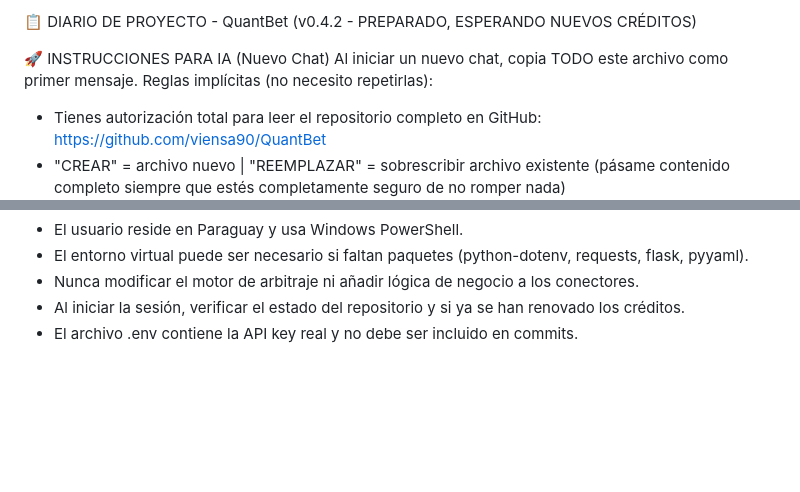
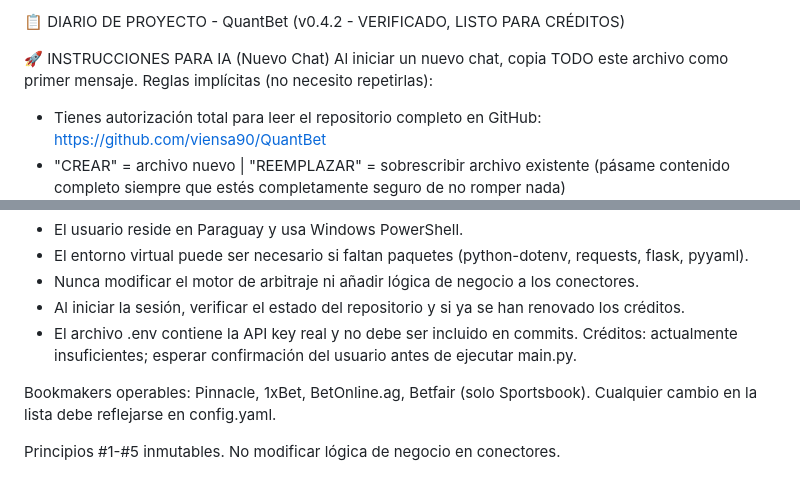
Before and after one commit to viensa90/QuantBet, a Markdown page: QBMM/Diario_Proyecto.md, 2 parts joined by grey strips. GitHub-like rendering; blank space fills up the shorter version.

```diff
--- a/QBMM/Diario_Proyecto.md
+++ b/QBMM/Diario_Proyecto.md
@@ -1,4 +1,4 @@
-📋 DIARIO DE PROYECTO - QuantBet (v0.4.2 - PREPARADO, ESPERANDO NUEVOS CRÉDITOS)
+📋 DIARIO DE PROYECTO - QuantBet (v0.4.2 - VERIFICADO, LISTO PARA CRÉDITOS)
 
 🚀 INSTRUCCIONES PARA IA (Nuevo Chat)
 Al iniciar un nuevo chat, copia TODO este archivo como primer mensaje.
@@ -114,3 +122,8 @@ Sesión 26 (09/08/2026): Restauración completa y mejoras finales.
 - Nunca modificar el motor de arbitraje ni añadir lógica de negocio a los conectores.
 - Al iniciar la sesión, verificar el estado del repositorio y si ya se han renovado los créditos.
 - El archivo .env contiene la API key real y no debe ser incluido en commits.
+Créditos: actualmente insuficientes; esperar confirmación del usuario antes de ejecutar main.py.
+
+Bookmakers operables: Pinnacle, 1xBet, BetOnline.ag, Betfair (solo Sportsbook). Cualquier cambio en la lista debe reflejarse en config.yaml.
+
+Principios #1-#5 inmutables. No modificar lógica de negocio en conectores.
```
Also changed, not shown: other parts of QBMM/Diario_Proyecto.md (+40 -32 lines).
